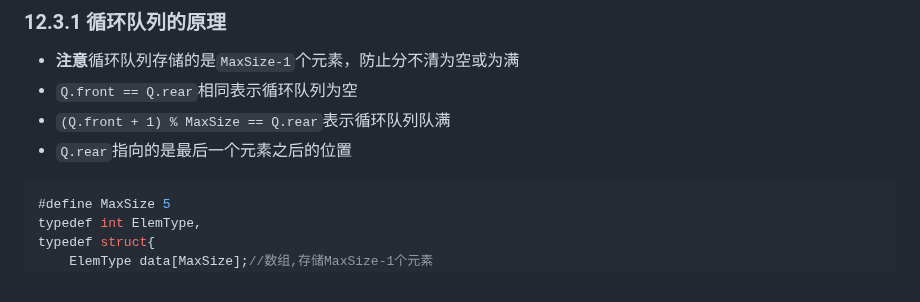
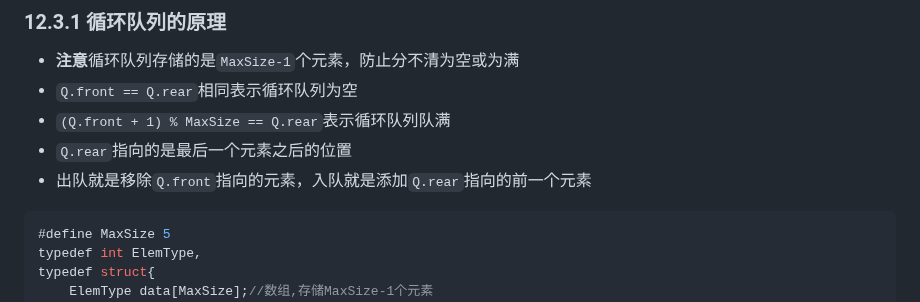
Before and after one commit to pqqqYa/electronic-tombstonev, a Markdown page: C语言/12. 栈与队列.md, the part around the change. GitHub-like rendering.

Commit message:
vault backup: 2024-10-13 16:19:29

```diff
--- a/C语言/12. 栈与队列.md
+++ b/C语言/12. 栈与队列.md
@@ -165,6 +165,7 @@ LinkQueue Q:
 * `Q.front == Q.rear`相同表示循环队列为空
 * `(Q.front + 1) % MaxSize == Q.rear`表示循环队列队满
 * `Q.rear`指向的是最后一个元素之后的位置
+* 出队就是移除`Q.front`指向的元素，入队就是添加`Q.rear`指向的前一个元素
 
 ~~~c
 #define MaxSize 5
```
